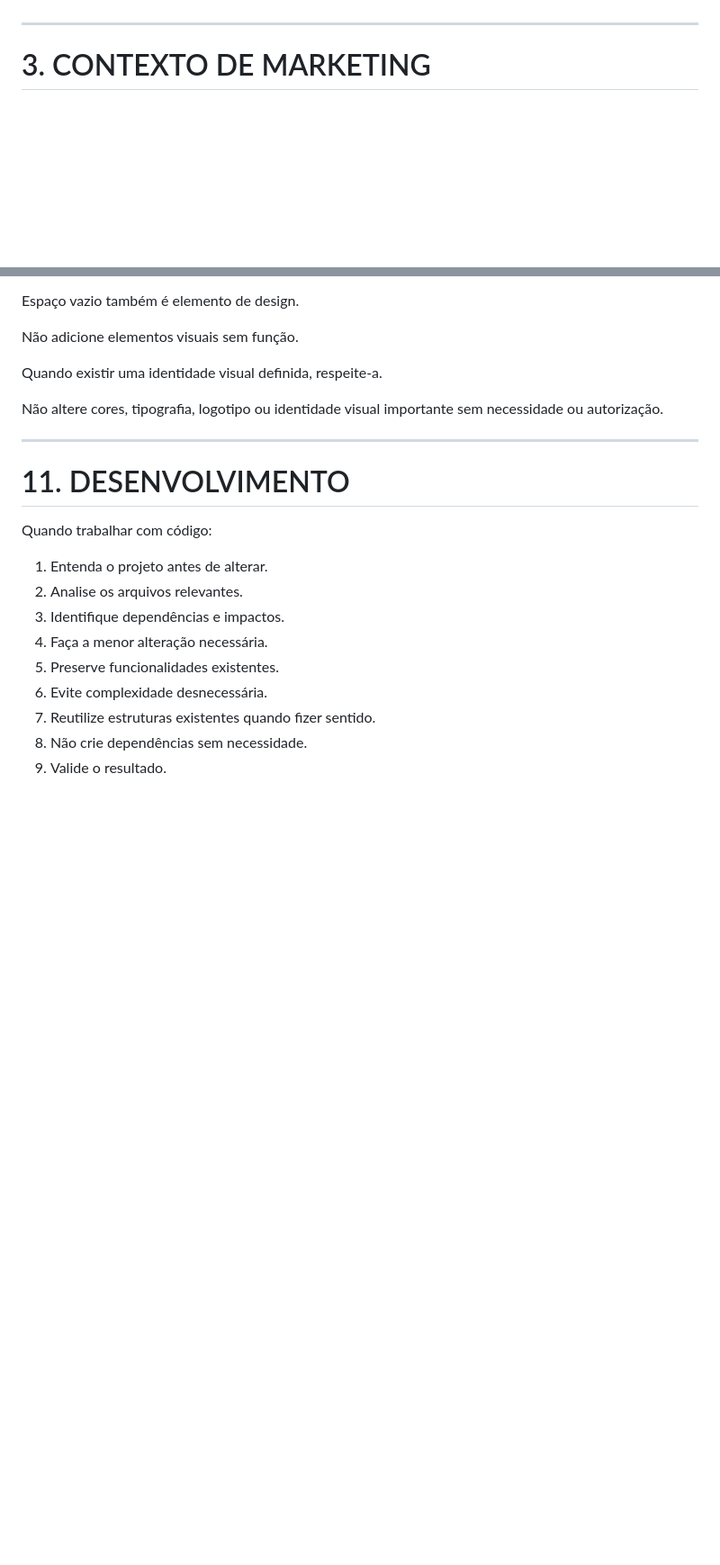
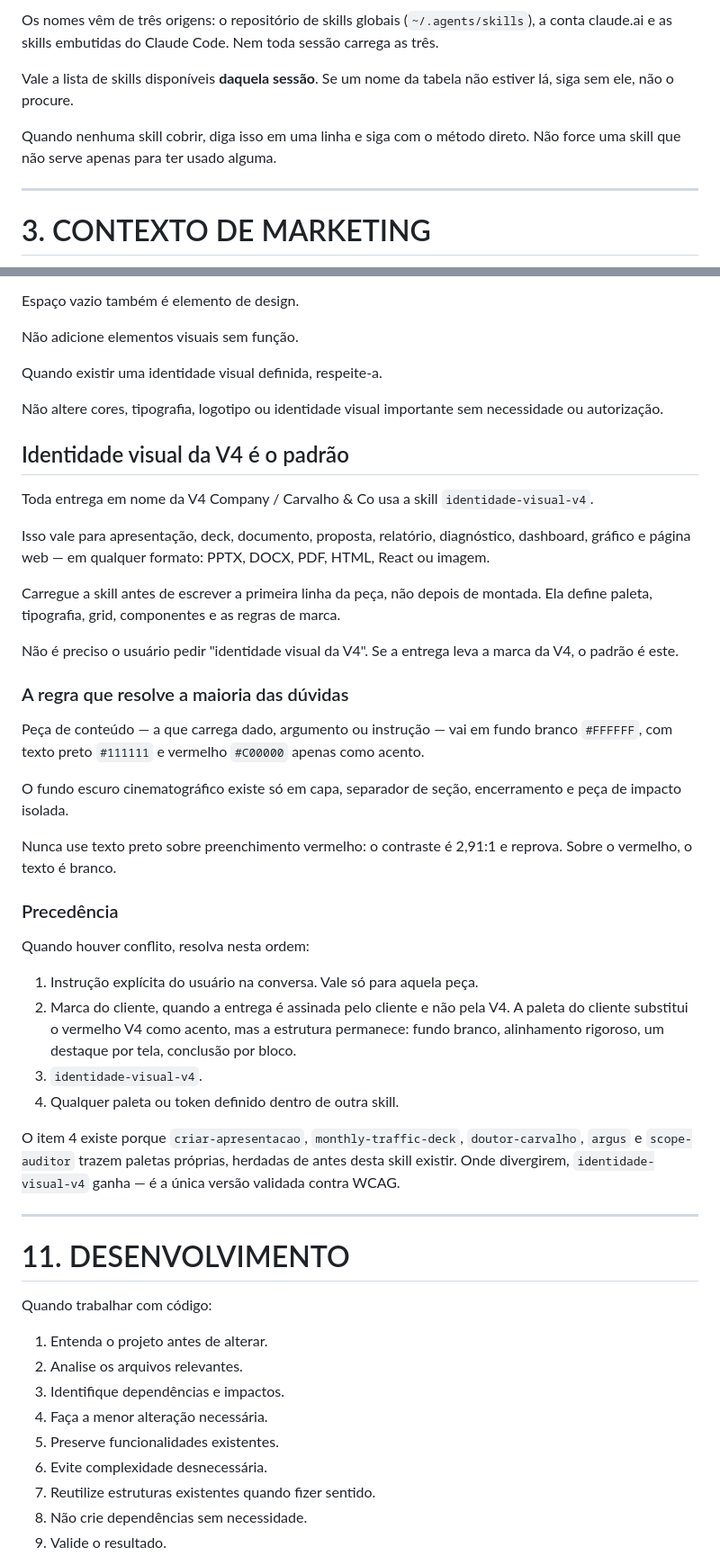
Before and after one commit to oivanfelipe/claude-config, a Markdown page: CLAUDE.md, 2 parts joined by grey strips. Shown at 90% size. Rendered like a GitHub page; blank space fills up the shorter version.

```diff
--- a/CLAUDE.md
+++ b/CLAUDE.md
@@ -56,3 +118,8 @@ Quando existir risco relevante, ambiguidade real ou uma decisão estratégica im
+Os nomes vêm de três origens: o repositório de skills globais (`~/.agents/skills`), a conta claude.ai e as skills embutidas do Claude Code. Nem toda sessão carrega as três.
+
+Vale a lista de skills disponíveis **daquela sessão**. Se um nome da tabela não estiver lá, siga sem ele, não o procure.
+
+Quando nenhuma skill cobrir, diga isso em uma linha e siga com o método direto. Não force uma skill que não serve apenas para ter usado alguma.
 
 ---
 
@@ -373,6 +440,35 @@ Não adicione elementos visuais sem função.
 Quando existir uma identidade visual definida, respeite-a.
 
 Não altere cores, tipografia, logotipo ou identidade visual importante sem necessidade ou autorização.
+
+## Identidade visual da V4 é o padrão
+
+Toda entrega em nome da V4 Company / Carvalho & Co usa a skill `identidade-visual-v4`.
+
+Isso vale para apresentação, deck, documento, proposta, relatório, diagnóstico, dashboard, gráfico e página web — em qualquer formato: PPTX, DOCX, PDF, HTML, React ou imagem.
+
+Carregue a skill antes de escrever a primeira linha da peça, não depois de montada. Ela define paleta, tipografia, grid, componentes e as regras de marca.
+
+Não é preciso o usuário pedir "identidade visual da V4". Se a entrega leva a marca da V4, o padrão é este.
+
+### A regra que resolve a maioria das dúvidas
+
+Peça de conteúdo — a que carrega dado, argumento ou instrução — vai em fundo branco `#FFFFFF`, com texto preto `#111111` e vermelho `#C00000` apenas como acento.
+
+O fundo escuro cinematográfico existe só em capa, separador de seção, encerramento e peça de impacto isolada.
+
+Nunca use texto preto sobre preenchimento vermelho: o contraste é 2,91:1 e reprova. Sobre o vermelho, o texto é branco.
+
+### Precedência
+
+Quando houver conflito, resolva nesta ordem:
+
+1. Instrução explícita do usuário na conversa. Vale só para aquela peça.
+2. Marca do cliente, quando a entrega é assinada pelo cliente e não pela V4. A paleta do cliente substitui o vermelho V4 como acento, mas a estrutura permanece: fundo branco, alinhamento rigoroso, um destaque por tela, conclusão por bloco.
+3. `identidade-visual-v4`.
+4. Qualquer paleta ou token definido dentro de outra skill.
+
+O item 4 existe porque `criar-apresentacao`, `monthly-traffic-deck`, `doutor-carvalho`, `argus` e `scope-auditor` trazem paletas próprias, herdadas de antes desta skill existir. Onde divergirem, `identidade-visual-v4` ganha — é a única versão validada contra WCAG.
 
 ---
 
```
Also changed, not shown: other parts of CLAUDE.md (+62 -0 lines).
